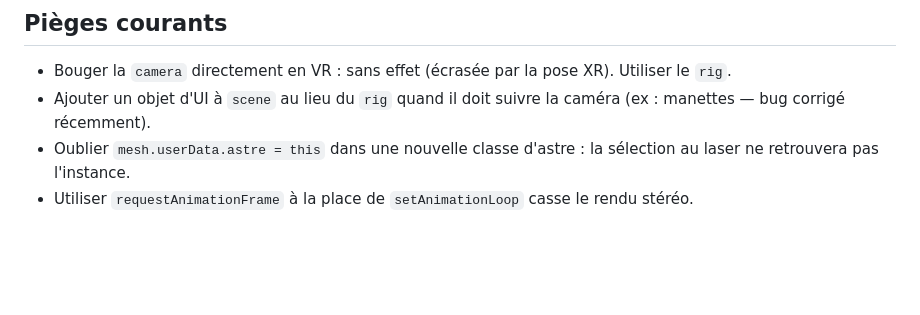
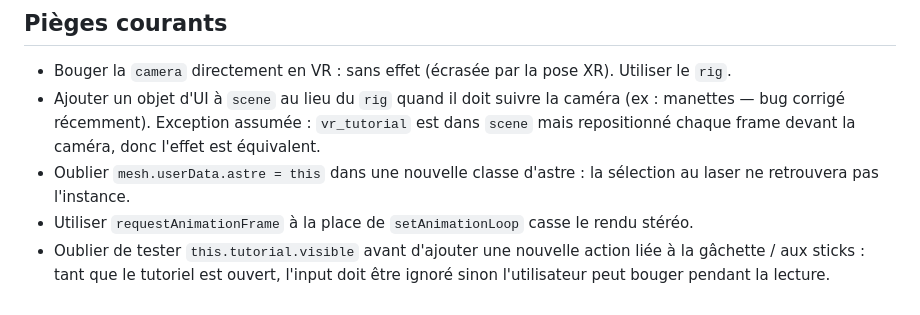
Before and after one commit to AlexisGerv/systeme-solaire, a Markdown page: CLAUDE.md, the part around one of its changes. GitHub-like rendering; blank space fills up the shorter version.

```diff
--- a/CLAUDE.md
+++ b/CLAUDE.md
@@ -92,6 +115,7 @@ espace.render();
 ## Pièges courants
 
 - Bouger la `camera` directement en VR : sans effet (écrasée par la pose XR). Utiliser le `rig`.
-- Ajouter un objet d'UI à `scene` au lieu du `rig` quand il doit suivre la caméra (ex : manettes — bug corrigé récemment).
+- Ajouter un objet d'UI à `scene` au lieu du `rig` quand il doit suivre la caméra (ex : manettes — bug corrigé récemment). Exception assumée : `vr_tutorial` est dans `scene` mais repositionné chaque frame devant la caméra, donc l'effet est équivalent.
 - Oublier `mesh.userData.astre = this` dans une nouvelle classe d'astre : la sélection au laser ne retrouvera pas l'instance.
 - Utiliser `requestAnimationFrame` à la place de `setAnimationLoop` casse le rendu stéréo.
+- Oublier de tester `this.tutorial.visible` avant d'ajouter une nouvelle action liée à la gâchette / aux sticks : tant que le tutoriel est ouvert, l'input doit être ignoré sinon l'utilisateur peut bouger pendant la lecture.
```
Also changed, not shown: other parts of CLAUDE.md (+30 -7 lines).
